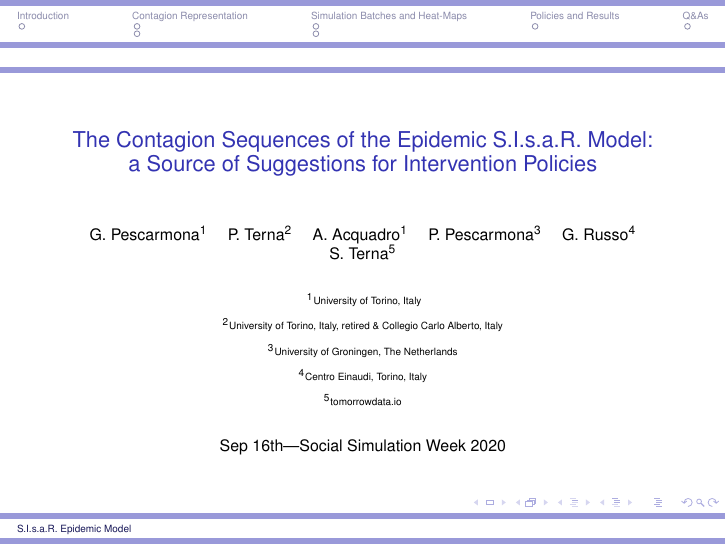
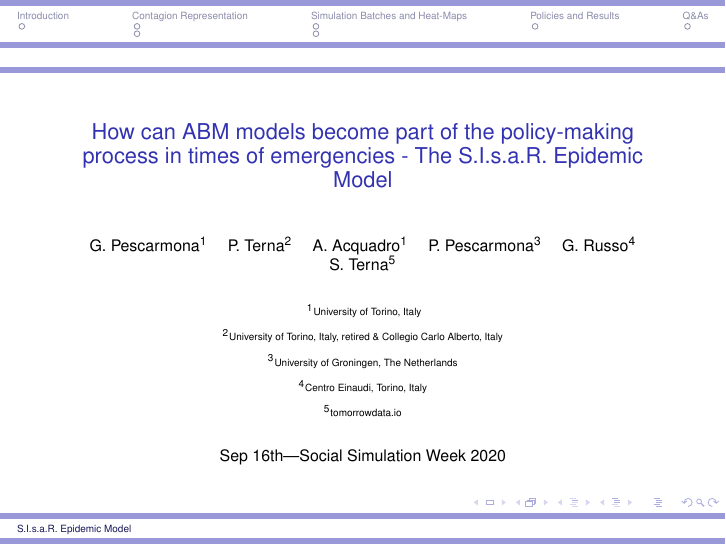
Before and after one commit to terna/contagionSequencesPaperSlides, LaTeX slides (contagionSequencesSlides.tex): page 1 of 8. Compiled offline with pdfLaTeX.

Commit message:
change in the title of the slides

```diff
--- a/contagionSequencesSlides.tex
+++ b/contagionSequencesSlides.tex
@@ -27,7 +27,7 @@
 
 
 \title[S.I.s.a.R. Epidemic Model] % (optional, use only with long paper titles)
-{The Contagion Sequences of the Epidemic S.I.s.a.R. Model: a Source of Suggestions for Intervention Policies}
+{How can ABM models become part of the policy-making process in times of emergencies - The S.I.s.a.R. Epidemic Model}
 
 \author[] % (optional, use only with lots of authors)
 {G.~Pescarmona\inst{1} \and P.~Terna\inst{2} \and A.~Acquadro\inst{1} \and P.~Pescarmona\inst{3} \and G.~Russo\inst{4}
```
Also changed, not shown: contagionSequencesSlides.pdf, 2 other files.
